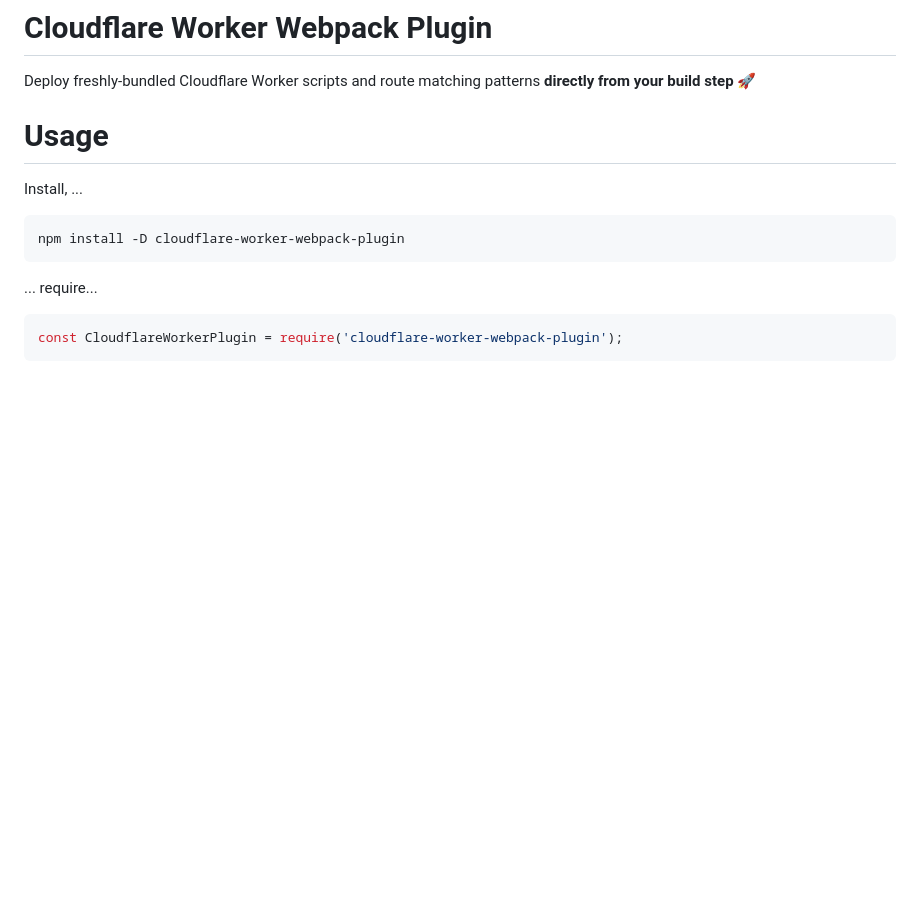
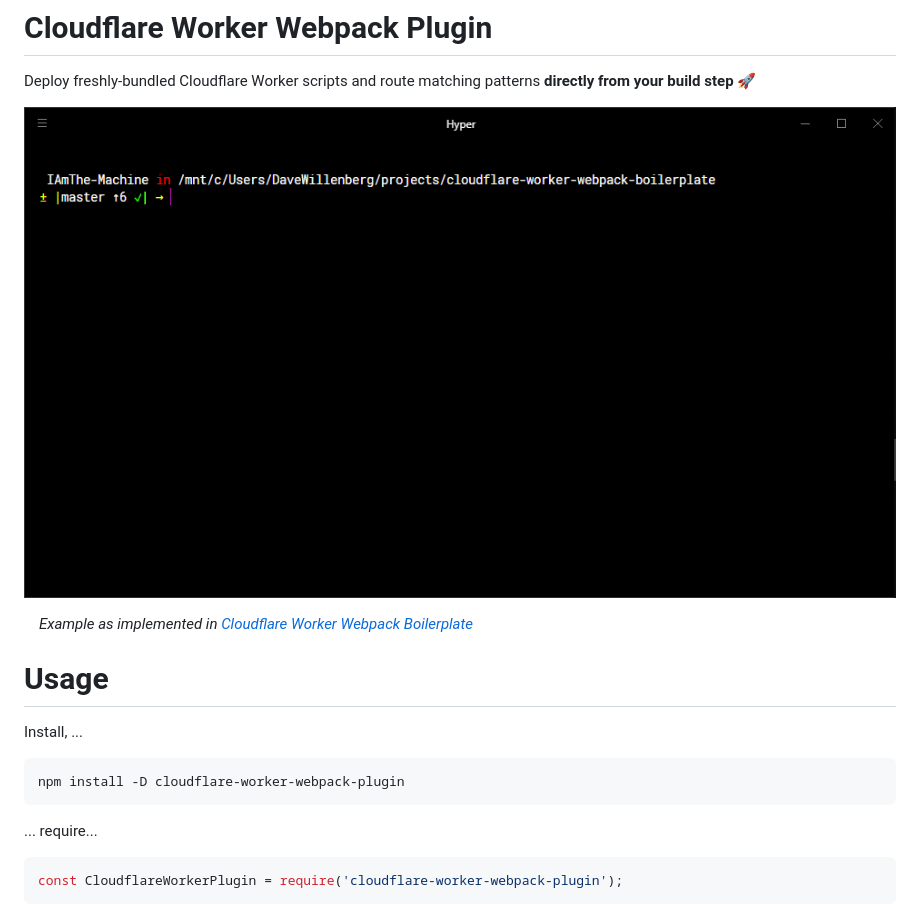
Before and after one commit to detroitenglish/cloudflare-workers-webpack-plugin, a Markdown page: README.md, the part around the change. GitHub-like rendering; pictures changed too: .github/cf-worker-webpack-boilerplate-deploy.gif (added); blank space fills up the shorter version.

Commit message:
Add example .gif from, and link to CF worker webpack boilerplate project

```diff
--- a/README.md
+++ b/README.md
@@ -2,6 +2,9 @@
 
 Deploy freshly-bundled Cloudflare Worker scripts and route matching patterns **directly from your build step** 🚀
 
+![Example use in Cloudflare Worker Webpack Boilerplate](.github/cf-worker-webpack-boilerplate-deploy.gif?raw=true)
+
+&nbsp;&nbsp;&nbsp;&nbsp;_Example as implemented in [Cloudflare Worker Webpack Boilerplate](https://github.com/detroitenglish/cloudflare-worker-webpack-boilerplate)_
 
 # Usage
 
```
